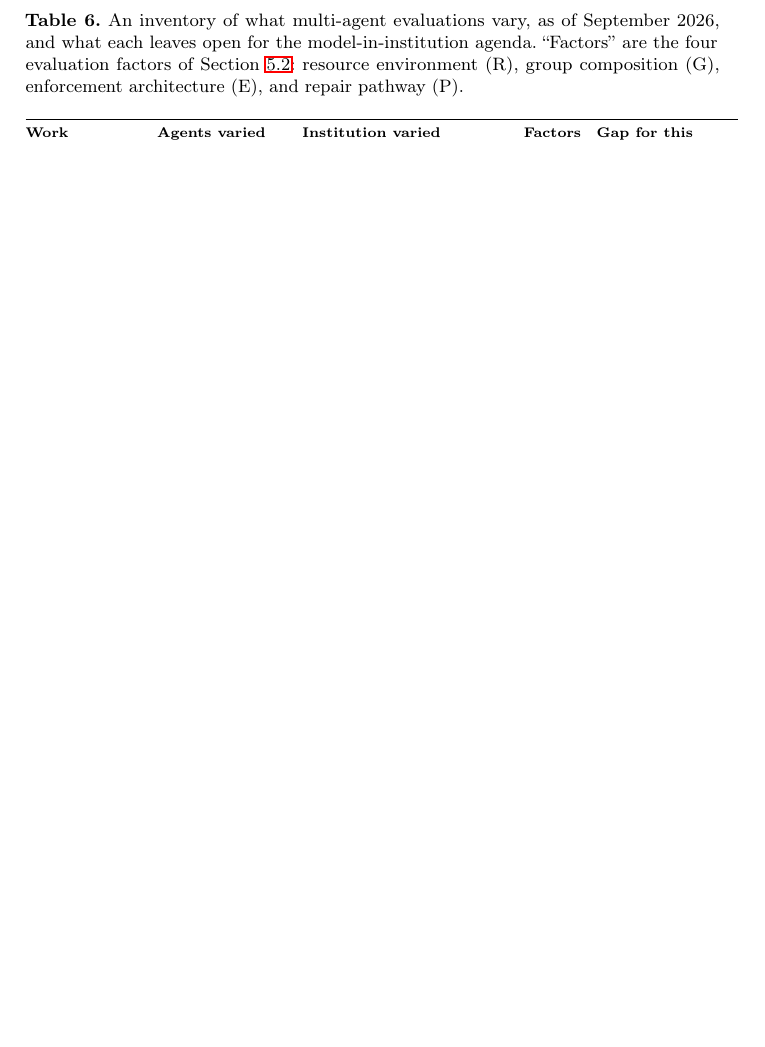
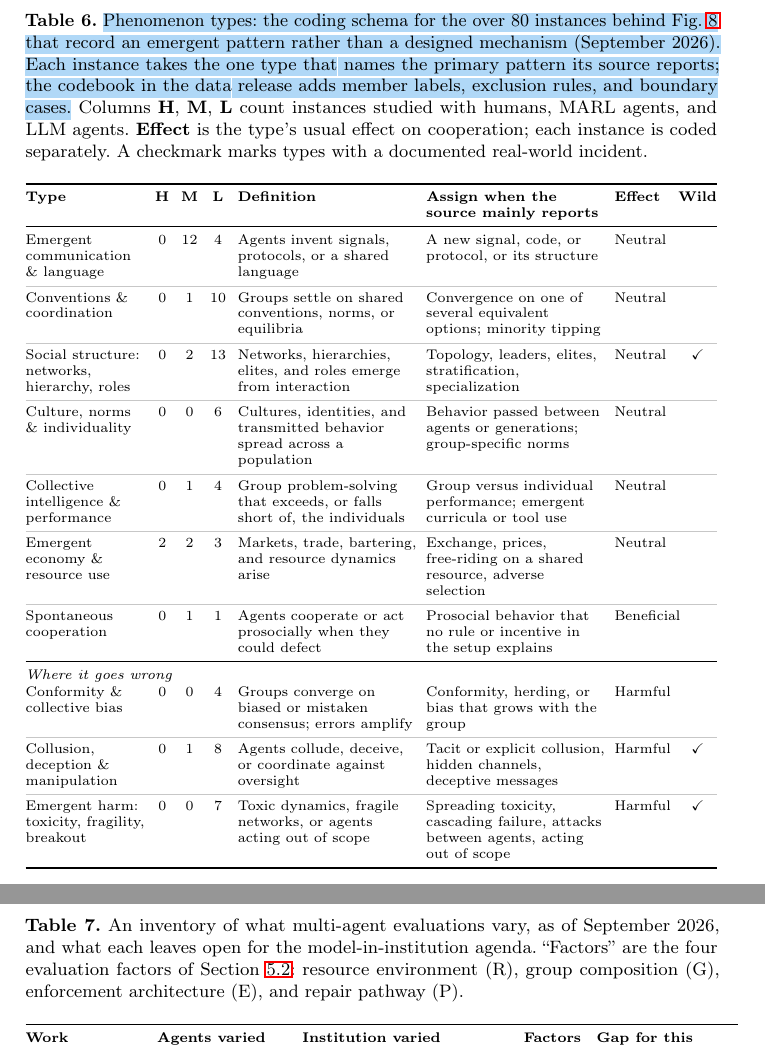
Before and after one commit to van-truong/institutional-design-for-ai-agents, a LaTeX paper (manuscript/manuscript.tex): part of page 34 of 44 before the commit and two parts of pages 34 and 35 of 45 after it, the two joined at a grey line, cut at the place of the change, the shorter picture padded with empty space. Compiled offline with pdfLaTeX.

Commit message:
Restore phenomena inventory as Appendix A Table 6: definitions plus an assignment-rule column; caption and Sec. 3 point to it and the codebook (highlighted); 45 pages

```diff
--- a/manuscript/manuscript.tex
+++ b/manuscript/manuscript.tex
@@ -573,3 +577,26 @@ The authors have no competing interests to declare.
+\begin{table}[!tbp]
+\centering
+\caption{\chg{Phenomenon types: the coding schema for the over 80 instances behind Fig.~\mbox{\ref{fig:phenomena}} that record an emergent pattern rather than a designed mechanism (September 2026). Each instance takes the one type that names the primary pattern its source reports; the codebook in the data release adds member labels, exclusion rules, and boundary cases.} Columns \textbf{H}, \textbf{M}, \textbf{L} count instances studied with humans, MARL agents, and LLM agents. \textbf{Effect} is the type's usual effect on cooperation; each instance is coded separately. A checkmark marks types with a documented real-world incident.}
+\label{tab:phenomena}
+\scriptsize
+\renewcommand{\arraystretch}{1.05}
+\setlength{\tabcolsep}{3pt}
+\begin{tabular}{@{}>{\raggedright\arraybackslash}p{0.17\linewidth} c c c >{\raggedright\arraybackslash}p{0.255\linewidth} >{\raggedright\arraybackslash}p{0.255\linewidth} >{\raggedright\arraybackslash}p{0.075\linewidth} c@{}}
+\toprule
+\textbf{Type} & \textbf{H} & \textbf{M} & \textbf{L} & \textbf{Definition} & \textbf{Assign when the source mainly reports} & \textbf{Effect} & \textbf{Wild} \\
+\midrule
+Emergent communication \& language & 0 & 12 & 4 & Agents invent signals, protocols, or a shared language & A new signal, code, or protocol, or its structure & Neutral &  \\ \rowline
+Conventions \& coordination & 0 & 1 & 10 & Groups settle on shared conventions, norms, or equilibria & Convergence on one of several equivalent options; minority tipping & Neutral &  \\ \rowline
+Social structure: networks, hierarchy, roles & 0 & 2 & 13 & Networks, hierarchies, elites, and roles emerge from interaction & Topology, leaders, elites, stratification, specialization & Neutral & $\checkmark$ \\ \rowline
+Culture, norms \& individuality & 0 & 0 & 6 & Cultures, identities, and transmitted behavior spread across a population & Behavior passed between agents or generations; group-specific norms & Neutral &  \\ \rowline
+Collective intelligence \& performance & 0 & 1 & 4 & Group problem-solving that exceeds, or falls short of, the individuals & Group versus individual performance; emergent curricula or tool use & Neutral &  \\ \rowline
+Emergent economy \& resource use & 2 & 2 & 3 & Markets, trade, bartering, and resource dynamics arise & Exchange, prices, free-riding on a shared resource, adverse selection & Neutral &  \\ \rowline
+Spontaneous cooperation & 0 & 1 & 1 & Agents cooperate or act prosocially when they could defect & Prosocial behavior that no rule or incentive in the setup explains & Beneficial &  \\
+\midrule
+\multicolumn{8}{@{}l}{\emph{Where it goes wrong}}\\
+Conformity \& collective bias & 0 & 0 & 4 & Groups converge on biased or mistaken consensus; errors amplify & Conformity, herding, or bias that grows with the group & Harmful &  \\ \rowline
+Collusion, deception \& manipulation & 0 & 1 & 8 & Agents collude, deceive, or coordinate against oversight & Tacit or explicit collusion, hidden channels, deceptive messages & Harmful & $\checkmark$ \\ \rowline
+Emergent harm: toxicity, fragility, breakout & 0 & 0 & 7 & Toxic dynamics, fragile networks, or agents acting out of scope & Spreading toxicity, cascading failure, attacks between agents, acting out of scope & Harmful & $\checkmark$ \\
 \bottomrule
 \end{tabular}
 \end{table}
```
Also changed, not shown: manuscript/manuscript.tex (36 more changed lines).
